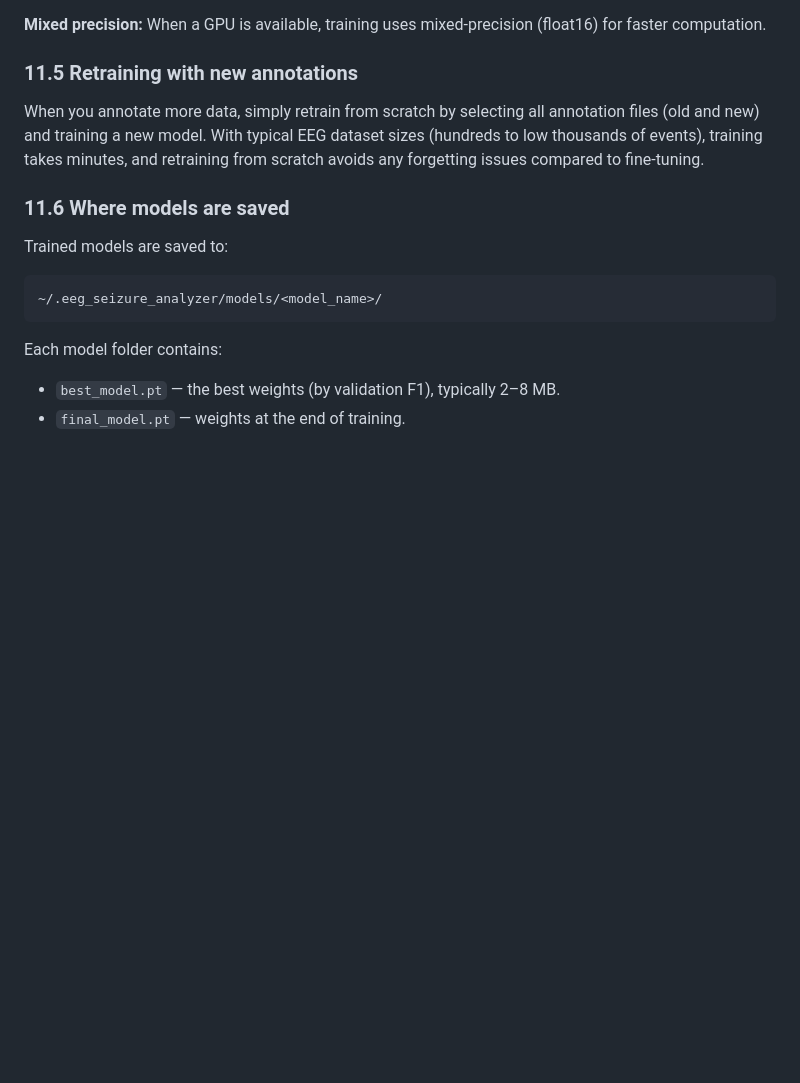
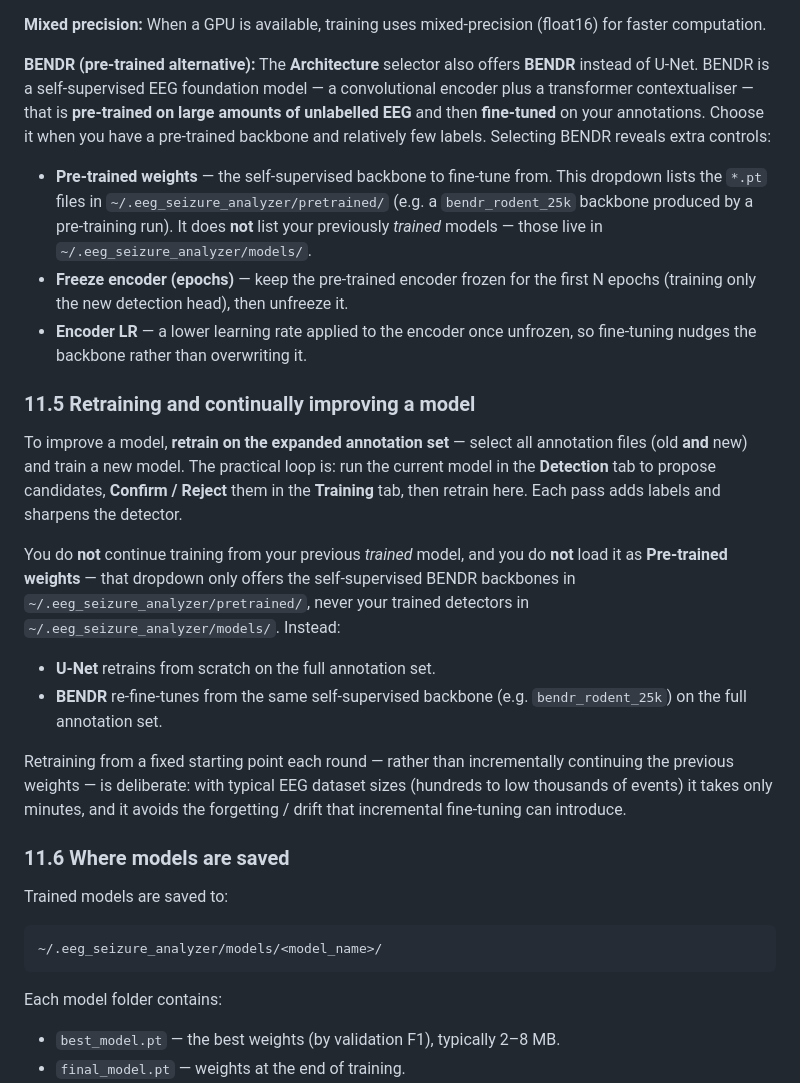
Before and after one commit to EpilepsyCenter/NED-Net, a Markdown page: USER_MANUAL.md, the part around the change. Rendered like a GitHub page; blank space fills up the shorter version.

Commit message:
Document fine-tuning and continued model training
Clarify how to keep improving a trained model, in both cluster guides and
the user manual, after confirming the behaviour against the code:

- The "Pre-trained weights" dropdown (ml_datasets.py) lists ONLY the
  self-supervised backbones in ~/.eeg_seizure_analyzer/pretrained/. Your
  trained models in ~/.eeg_seizure_analyzer/models/ are NOT offered there,
  and U-Net has no pre-trained-weights field at all. So you do not load a
  trained model as pre-trained weights to continue it.
- To improve a model you retrain on the expanded annotation set: BENDR
  re-fine-tunes from the SSL backbone, U-Net retrains from scratch.

GUIDE.md (LUNARC + Arrhenius) Step 11 reframed as the real iterative loop
(Detection with the trained model → Training refine → Dataset/Model retrain
→ repeat → Analysis), noting Detection now offers both BENDR and U-Net.
USER_MANUAL.md (served copy + root duplicate kept in sync): added a BENDR
architecture / pre-trained-weights block to 11.4 and rewrote 11.5 to cover
continued training for both architectures.

Co-Authored-By: Claude Opus 4.8 (1M context) <noreply@anthropic.com>

```diff
--- a/USER_MANUAL.md
+++ b/USER_MANUAL.md
@@ -795,9 +795,22 @@ Training uses a combined **Dice + BCE (Binary Cross-Entropy)** loss. Dice loss n
 
 **Mixed precision:** When a GPU is available, training uses mixed-precision (float16) for faster computation.
 
-### 11.5 Retraining with new annotations
+**BENDR (pre-trained alternative):** The **Architecture** selector also offers **BENDR** instead of U-Net. BENDR is a self-supervised EEG foundation model — a convolutional encoder plus a transformer contextualiser — that is **pre-trained on large amounts of unlabelled EEG** and then **fine-tuned** on your annotations. Choose it when you have a pre-trained backbone and relatively few labels. Selecting BENDR reveals extra controls:
 
-When you annotate more data, simply retrain from scratch by selecting all annotation files (old and new) and training a new model. With typical EEG dataset sizes (hundreds to low thousands of events), training takes minutes, and retraining from scratch avoids any forgetting issues compared to fine-tuning.
+- **Pre-trained weights** — the self-supervised backbone to fine-tune from. This dropdown lists the `*.pt` files in `~/.eeg_seizure_analyzer/pretrained/` (e.g. a `bendr_rodent_25k` backbone produced by a pre-training run). It does **not** list your previously *trained* models — those live in `~/.eeg_seizure_analyzer/models/`.
+- **Freeze encoder (epochs)** — keep the pre-trained encoder frozen for the first N epochs (training only the new detection head), then unfreeze it.
+- **Encoder LR** — a lower learning rate applied to the encoder once unfrozen, so fine-tuning nudges the backbone rather than overwriting it.
+
+### 11.5 Retraining and continually improving a model
+
+To improve a model, **retrain on the expanded annotation set** — select all annotation files (old **and** new) and train a new model. The practical loop is: run the current model in the **Detection** tab to propose candidates, **Confirm / Reject** them in the **Training** tab, then retrain here. Each pass adds labels and sharpens the detector.
+
+You do **not** continue training from your previous *trained* model, and you do **not** load it as **Pre-trained weights** — that dropdown only offers the self-supervised BENDR backbones in `~/.eeg_seizure_analyzer/pretrained/`, never your trained detectors in `~/.eeg_seizure_analyzer/models/`. Instead:
+
+- **U-Net** retrains from scratch on the full annotation set.
+- **BENDR** re-fine-tunes from the same self-supervised backbone (e.g. `bendr_rodent_25k`) on the full annotation set.
+
+Retraining from a fixed starting point each round — rather than incrementally continuing the previous weights — is deliberate: with typical EEG dataset sizes (hundreds to low thousands of events) it takes only minutes, and it avoids the forgetting / drift that incremental fine-tuning can introduce.
 
 ### 11.6 Where models are saved
 
```
Also changed, not shown: 1 other file.
